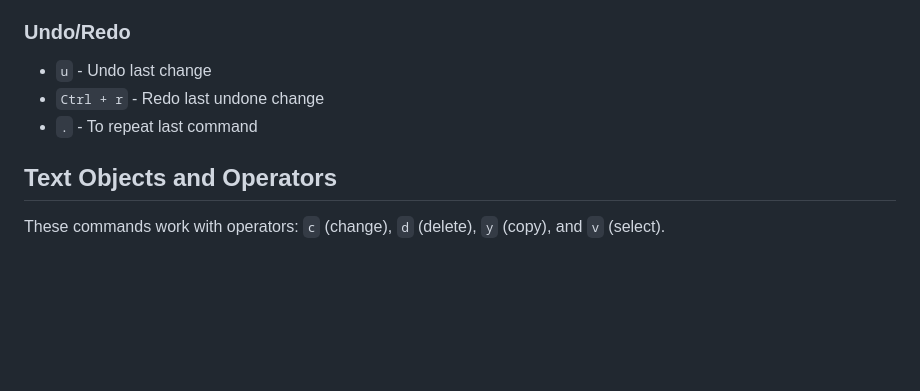
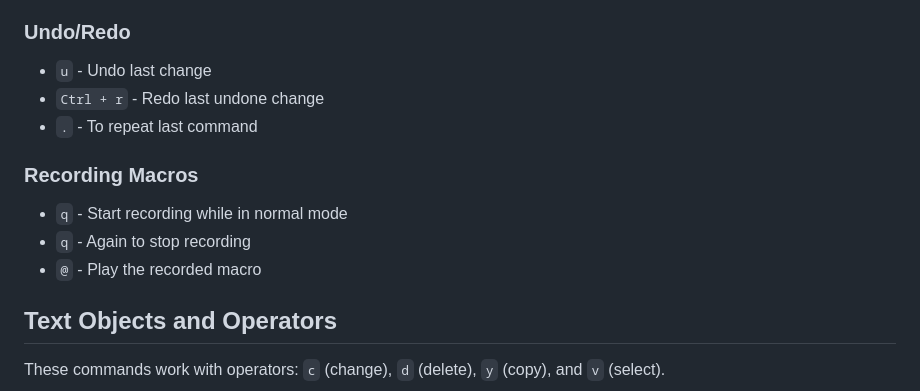
Before and after one commit to shamsch/docs, a Markdown page: md/vim.md, the part around the change. Rendered like a GitHub page; blank space fills up the shorter version.

Commit message:
add macro

```diff
--- a/md/vim.md
+++ b/md/vim.md
@@ -90,6 +90,11 @@ However, in VSCode, I like to make a few changes. Find these changes with rest o
 - `Ctrl + r` - Redo last undone change
 - `.` - To repeat last command
 
+### Recording Macros
+- `q` - Start recording while in normal mode
+- `q` - Again to stop recording
+- `@` - Play the recorded macro
+
 ## Text Objects and Operators
 
 These commands work with operators: `c` (change), `d` (delete), `y` (copy), and `v` (select).
```
